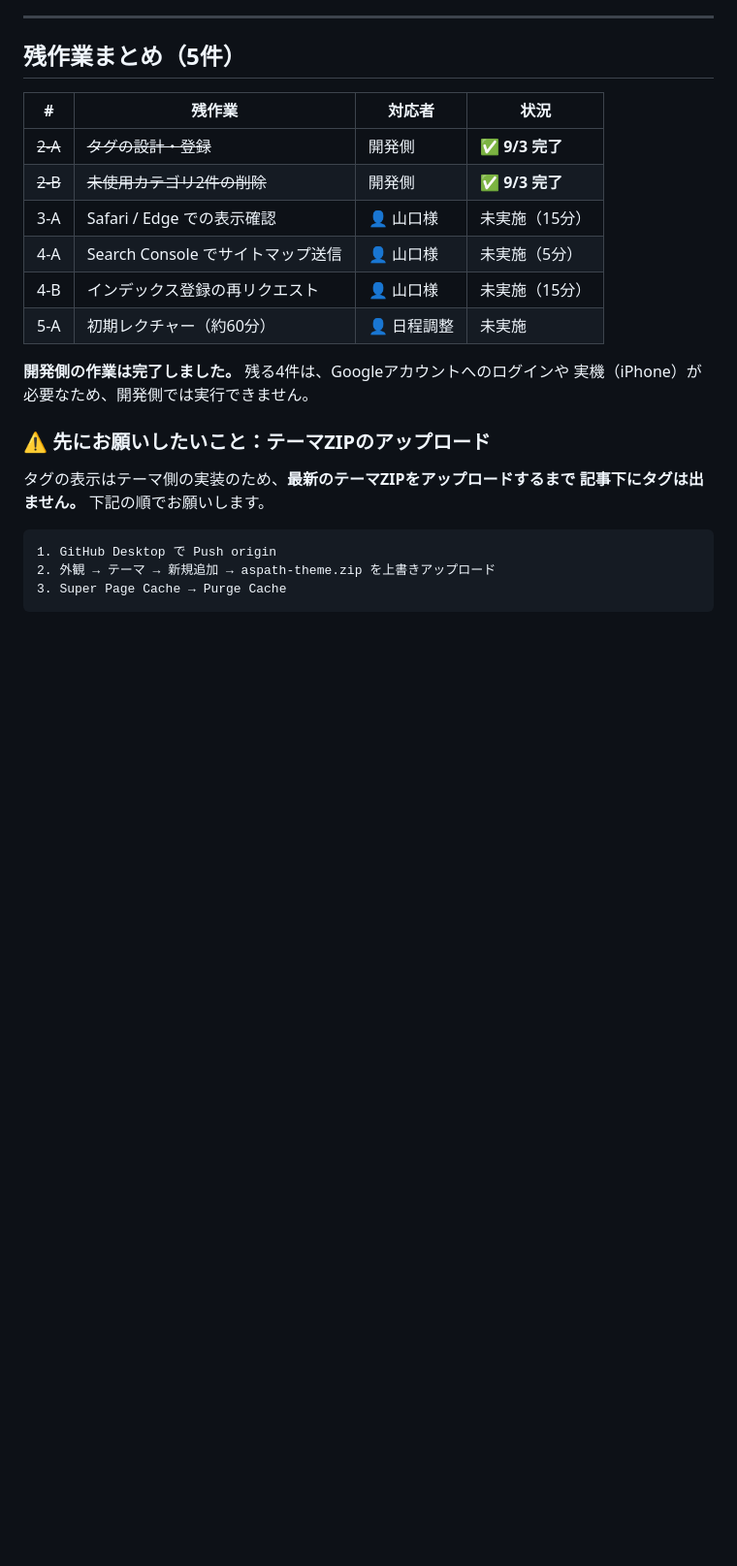
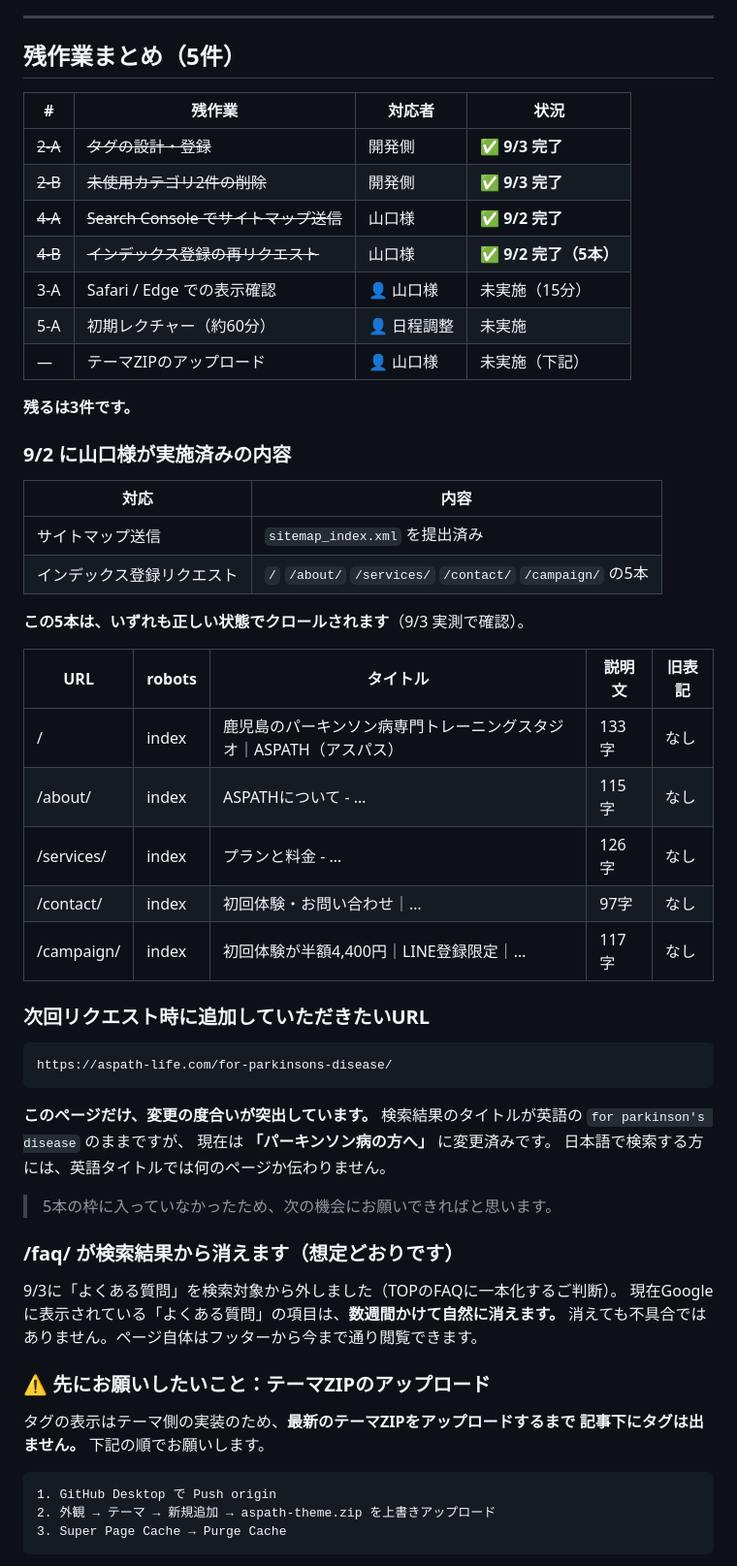
Before and after one commit to Kkenjis/dev-aspath-life, a Markdown page: _wp移行素材/★引継ぎ資料/★納品物チェックリスト_見積項目との対応.md, the part around the change. Shown at 97% size. GitHub-like rendering; blank space fills up the shorter version.

Commit message:
4-A/4-Bの完了を反映（山口様9/2実施）。残作業3件に更新

````diff
--- a/_wp移行素材/★引継ぎ資料/★納品物チェックリスト_見積項目との対応.md
+++ b/_wp移行素材/★引継ぎ資料/★納品物チェックリスト_見積項目との対応.md
@@ -290,13 +290,49 @@ SEO設定の反映前にリクエストされたとのことですので、**も
 |---|---|---|---|
 | ~~2-A~~ | ~~タグの設計・登録~~ | 開発側 | ✅ **9/3 完了** |
 | ~~2-B~~ | ~~未使用カテゴリ2件の削除~~ | 開発側 | ✅ **9/3 完了** |
+| ~~4-A~~ | ~~Search Console でサイトマップ送信~~ | 山口様 | ✅ **9/2 完了** |
+| ~~4-B~~ | ~~インデックス登録の再リクエスト~~ | 山口様 | ✅ **9/2 完了（5本）** |
 | 3-A | Safari / Edge での表示確認 | 👤 山口様 | 未実施（15分） |
-| 4-A | Search Console でサイトマップ送信 | 👤 山口様 | 未実施（5分） |
-| 4-B | インデックス登録の再リクエスト | 👤 山口様 | 未実施（15分） |
 | 5-A | 初期レクチャー（約60分） | 👤 日程調整 | 未実施 |
+| — | テーマZIPのアップロード | 👤 山口様 | 未実施（下記） |
 
-**開発側の作業は完了しました。** 残る4件は、Googleアカウントへのログインや
-実機（iPhone）が必要なため、開発側では実行できません。
+**残るは3件です。**
+
+### 9/2 に山口様が実施済みの内容
+
+| 対応 | 内容 |
+|---|---|
+| サイトマップ送信 | `sitemap_index.xml` を提出済み |
+| インデックス登録リクエスト | `/` `/about/` `/services/` `/contact/` `/campaign/` の5本 |
+
+**この5本は、いずれも正しい状態でクロールされます**（9/3 実測で確認）。
+
+| URL | robots | タイトル | 説明文 | 旧表記 |
+|---|---|---|---|---|
+| / | index | 鹿児島のパーキンソン病専門トレーニングスタジオ｜ASPATH（アスパス） | 133字 | なし |
+| /about/ | index | ASPATHについて - … | 115字 | なし |
+| /services/ | index | プランと料金 - … | 126字 | なし |
+| /contact/ | index | 初回体験・お問い合わせ｜… | 97字 | なし |
+| /campaign/ | index | 初回体験が半額4,400円｜LINE登録限定｜… | 117字 | なし |
+
+### 次回リクエスト時に追加していただきたいURL
+
+```
+https://aspath-life.com/for-parkinsons-disease/
+```
+
+**このページだけ、変更の度合いが突出しています。**
+検索結果のタイトルが英語の `for parkinson's disease` のままですが、
+現在は **「パーキンソン病の方へ」** に変更済みです。
+日本語で検索する方には、英語タイトルでは何のページか伝わりません。
+
+> 5本の枠に入っていなかったため、次の機会にお願いできればと思います。
+
+### /faq/ が検索結果から消えます（想定どおりです）
+
+9/3に「よくある質問」を検索対象から外しました（TOPのFAQに一本化するご判断）。
+現在Googleに表示されている「よくある質問」の項目は、**数週間かけて自然に消えます。**
+消えても不具合ではありません。ページ自体はフッターから今まで通り閲覧できます。
 
 ### ⚠️ 先にお願いしたいこと：テーマZIPのアップロード
 
````
